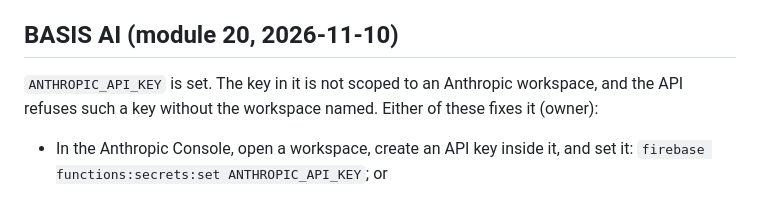
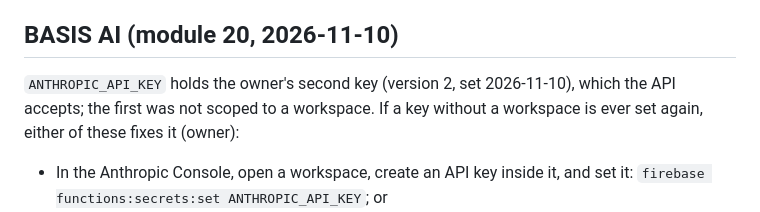
Before and after one commit to idogolan4955/BASIS-INC, a Markdown page: docs/GO_LIVE.md, the part around the change. Rendered like a GitHub page.

Commit message:
BASIS AI answered and proposed with the owner's new Anthropic key
The first key was not scoped to a workspace and the API refused it. With
the second, the assistant was checked end to end on the emulators: reads
in parallel, the cached prompt reused, and an instruction turned into a
proposed task that waits for approval.

Co-Authored-By: Claude Opus 5.5 <noreply@anthropic.com>

```diff
--- a/docs/GO_LIVE.md
+++ b/docs/GO_LIVE.md
@@ -145,9 +145,10 @@ on open in development. Production is unaffected.
 
 ## BASIS AI (module 20, 2026-11-10)
 
-`ANTHROPIC_API_KEY` is set. The key in it is not scoped to an Anthropic
-workspace, and the API refuses such a key without the workspace named. Either
-of these fixes it (owner):
+`ANTHROPIC_API_KEY` holds the owner's second key (version 2, set
+2026-11-10), which the API accepts; the first was not scoped to a workspace.
+If a key without a workspace is ever set again, either of these fixes it
+(owner):
 
 - In the Anthropic Console, open a workspace, create an API key inside it,
   and set it: `firebase functions:secrets:set ANTHROPIC_API_KEY`; or
```
Also changed, not shown: docs/IMPLEMENTATION_PLAN.md (+1 -1 lines).
